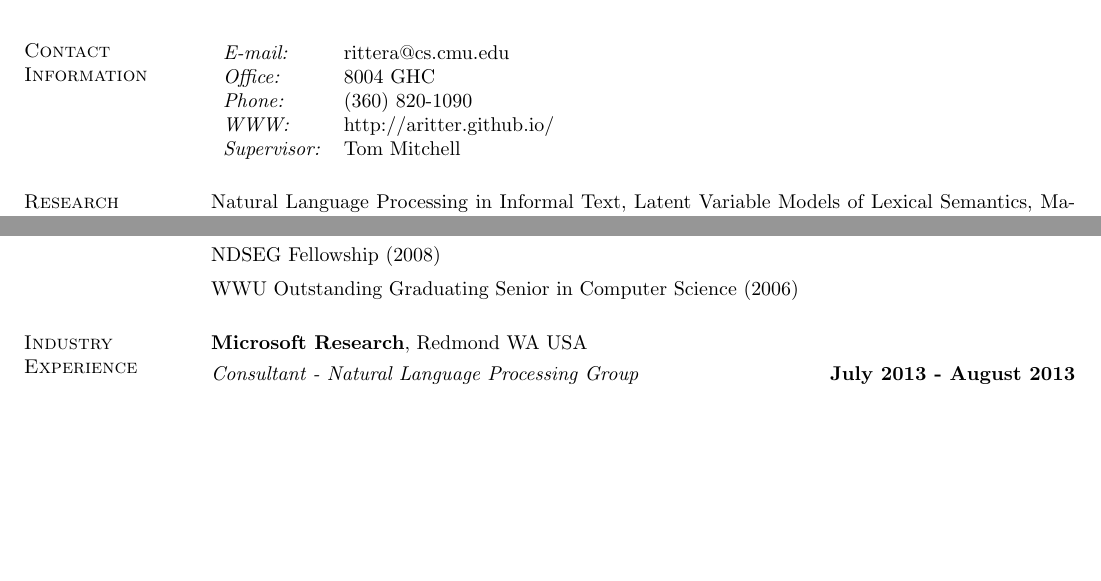
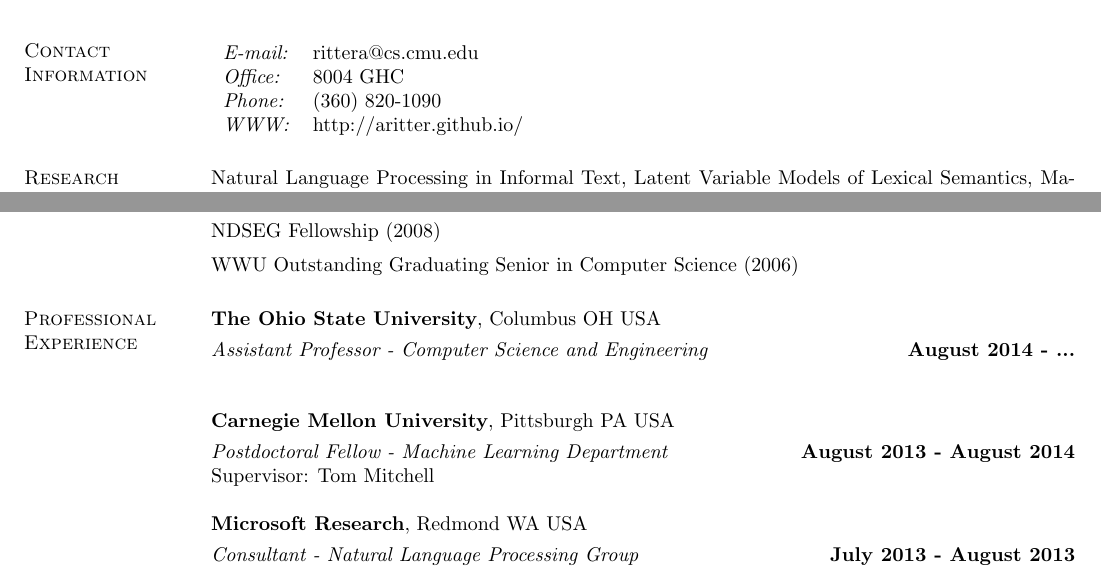
Before and after one commit to aritter/aritter.github.io, a LaTeX CV (my_cv.tex): two parts of page 1 of 5, joined at a grey line, cut so that both start at the same text, the shorter picture padded with empty space. Compiled offline with pdfLaTeX.

Commit message:
updated cv

```diff
--- a/my_cv.tex
+++ b/my_cv.tex
@@ -57,7 +57,6 @@ Carnegie Mellon University \\
 {\it Office:} & 8004 GHC \\
 {\it Phone:}  &(360) 820-1090 \\
 {\it WWW:} & http://aritter.github.io/ \\
-{\it Supervisor:} & Tom Mitchell \\
 \end{tabular}
 
 \section{\sc Research Interests}
@@ -144,7 +143,20 @@ I have worked on unsupervised modeling of dialogue acts in Twitter [NAACL 2010].
 I have applied a variant of Latent Dirichlet Allocation to automatically infer the argument types or Selectional Preferences of textual relations [ACL 2010].  Our model of selectional preferences is useful in filtering improper applications of inference rules in context, showing a substantial improvement over a state-of-the-art rule-filtering system which makes use of a predefined set of classes.  In addition, I have applied latent variable models to automatically induce an appropriate set of categories for events mentioned on Twitter [KDD 2012].  By leveraging large quantities of unlabeled data we are able to outperform a supervised baseline at the task of categorizing events extracted from Twitter.  I have also investigated an approach to Distant Supervision using Topic Models.  As a distant source of supervision we make use of lexical entries from Freebase, a large, open-domain database, to generate constraints in the model. This approach leverages the ambiguous supervision provided by Freebase in a principled way, significantly outperforming Co-Training on a weakly supervised named entity classification task [EMNLP 2011a].
 \end{comment}
 
-\section{\sc Industry Experience}
+\section{\sc Professional Experience}
+
+{\bf The Ohio State University},
+Columbus OH USA
+
+\vspace{-.3cm}
+{\em Assistant Professor - Computer Science and Engineering} \hfill {\bf August 2014 - ...}\\
+
+{\bf Carnegie Mellon University},
+Pittsburgh PA USA
+
+\vspace{-.3cm}
+{\em Postdoctoral Fellow - Machine Learning Department} \hfill {\bf August 2013 - August 2014}\\
+Supervisor: Tom Mitchell
 
 {\bf Microsoft Research},
 Redmond WA USA
```
Also changed, not shown: application_materials/alan_ritter_CV.pdf, my_cv.tex (4 more changed lines).
